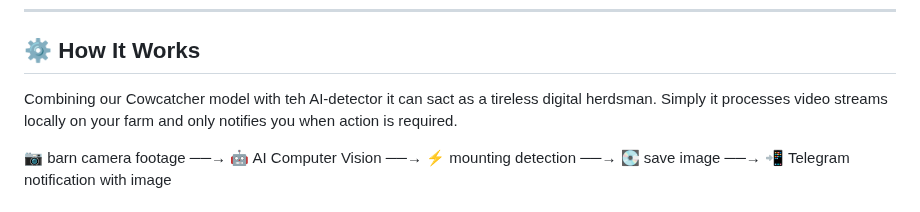
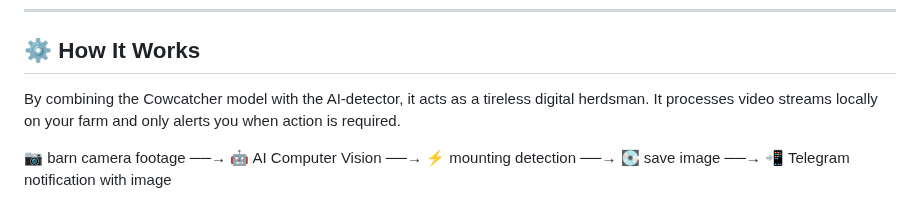
Before and after one commit to CowCatcherAI/CowCatcherAI, a Markdown page: README.md, the part around the change. Rendered like a GitHub page.

```diff
--- a/README.md
+++ b/README.md
@@ -13,7 +13,7 @@
 
 ## ⚙️ How It Works
 
-Combining our Cowcatcher model with teh AI-detector it can sact as a tireless digital herdsman. Simply it processes video streams locally on your farm and only notifies you when action is required.
+By combining the Cowcatcher model with the AI-detector, it acts as a tireless digital herdsman. It processes video streams locally on your farm and only alerts you when action is required.
 
 📷 barn camera footage ──→ 🤖 AI Computer Vision ──→ ⚡ mounting detection ──→ 💽 save image ──→ 📲 Telegram notification with image
 
```
